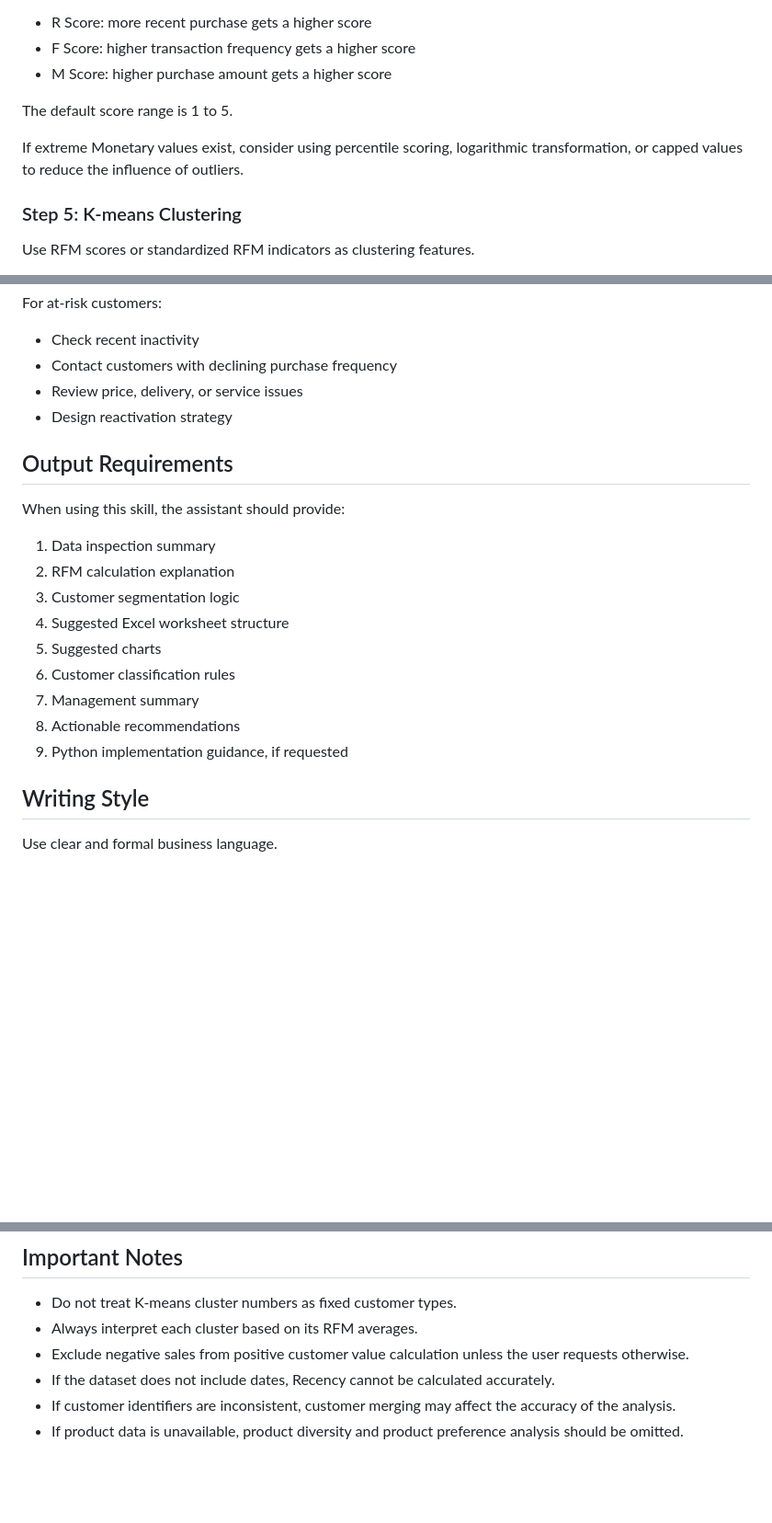
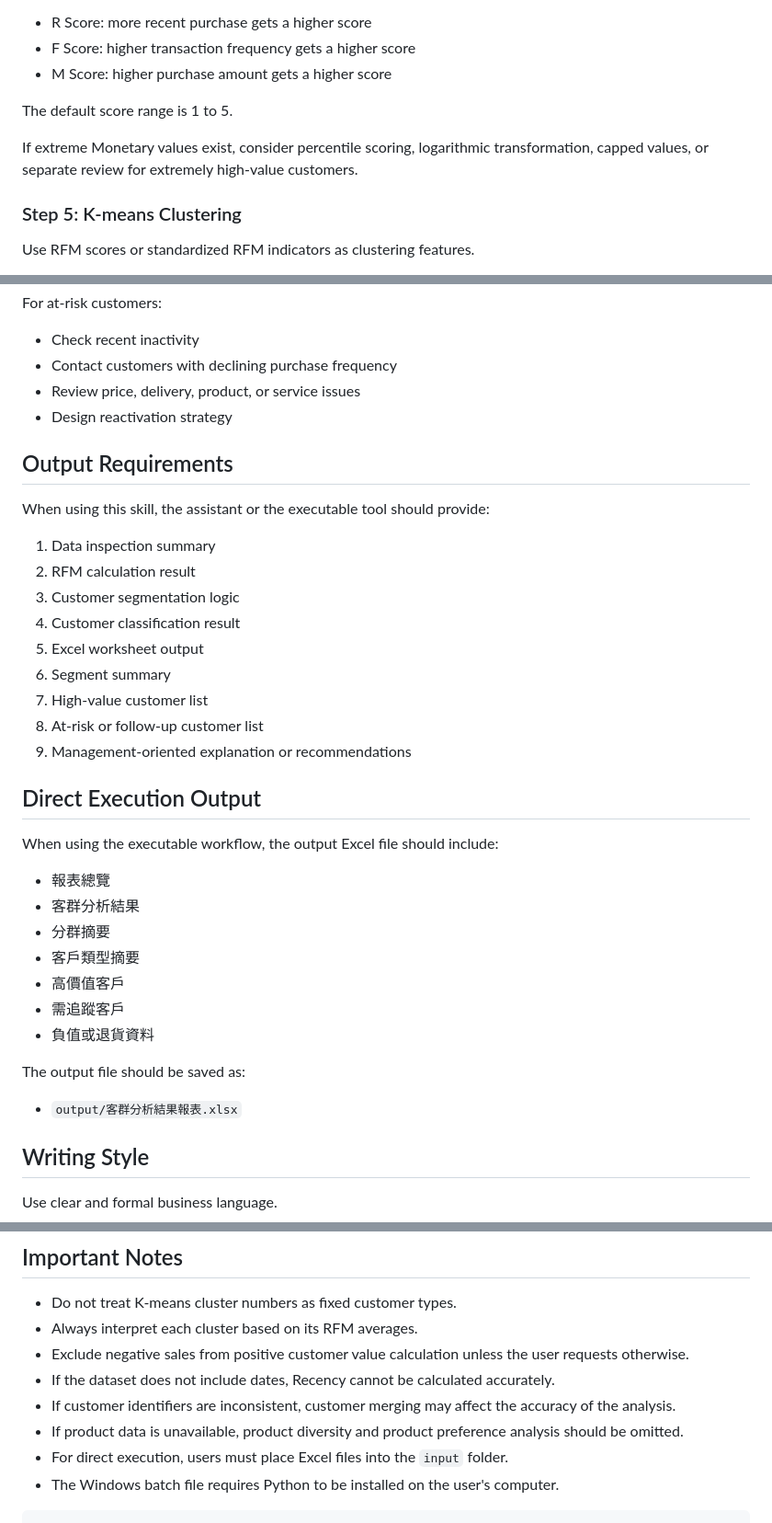
Before and after one commit to ansett0824/rfm-kmeans-customer-analysis-skill, a Markdown page: customer-segmentation-report/SKILL.md, 3 parts joined by grey strips. Shown at 92% size. GitHub-like rendering; blank space fills up the shorter version.

````diff
--- a/customer-segmentation-report/SKILL.md
+++ b/customer-segmentation-report/SKILL.md
@@ -108,7 +182,7 @@ Recommended scoring direction:
 
 The default score range is 1 to 5.
 
-If extreme Monetary values exist, consider using percentile scoring, logarithmic transformation, or capped values to reduce the influence of outliers.
+If extreme Monetary values exist, consider percentile scoring, logarithmic transformation, capped values, or separate review for extremely high-value customers.
 
 ### Step 5: K-means Clustering
 
@@ -230,22 +307,38 @@ For at-risk customers:
 
 - Check recent inactivity
 - Contact customers with declining purchase frequency
-- Review price, delivery, or service issues
+- Review price, delivery, product, or service issues
 - Design reactivation strategy
 
 ## Output Requirements
 
-When using this skill, the assistant should provide:
+When using this skill, the assistant or the executable tool should provide:
 
 1. Data inspection summary
-2. RFM calculation explanation
+2. RFM calculation result
 3. Customer segmentation logic
-4. Suggested Excel worksheet structure
-5. Suggested charts
-6. Customer classification rules
-7. Management summary
-8. Actionable recommendations
-9. Python implementation guidance, if requested
+4. Customer classification result
+5. Excel worksheet output
+6. Segment summary
+7. High-value customer list
+8. At-risk or follow-up customer list
+9. Management-oriented explanation or recommendations
+
+## Direct Execution Output
+
+When using the executable workflow, the output Excel file should include:
+
+- 報表總覽
+- 客群分析結果
+- 分群摘要
+- 客戶類型摘要
+- 高價值客戶
+- 需追蹤客戶
+- 負值或退貨資料
+
+The output file should be saved as:
+
+- `output/客群分析結果報表.xlsx`
 
 ## Writing Style
 
@@ -265,3 +358,6 @@ For company reporting use, emphasize practical interpretation and management act
 - If the dataset does not include dates, Recency cannot be calculated accurately.
 - If customer identifiers are inconsistent, customer merging may affect the accuracy of the analysis.
 - If product data is unavailable, product diversity and product preference analysis should be omitted.
+- For direct execution, users must place Excel files into the `input` folder.
+- The Windows batch file requires Python to be installed on the user's computer.
+```
````
Also changed, not shown: other parts of customer-segmentation-report/SKILL.md (+119 -42 lines).
